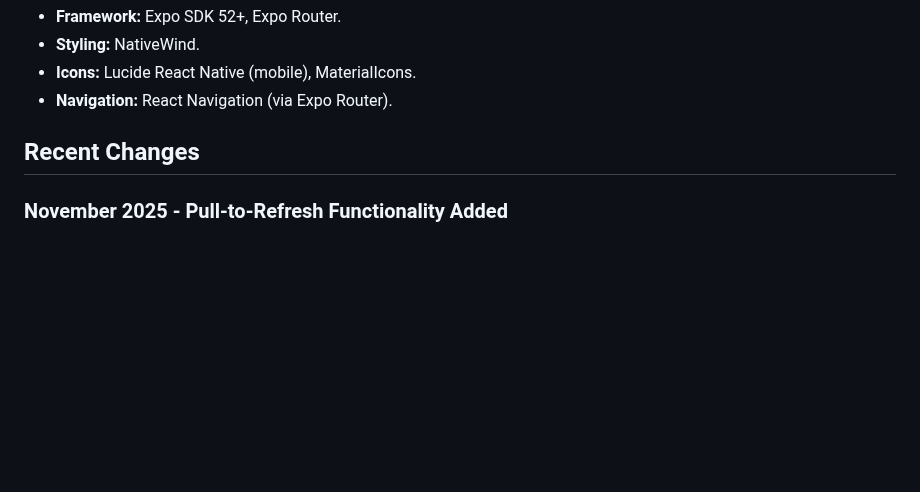
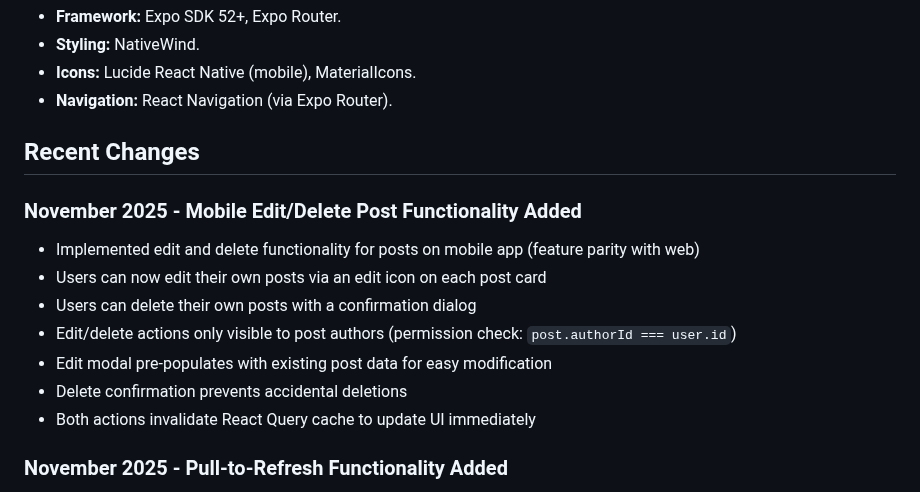
Before and after one commit to joehodgson0/TeamHub, a Markdown page: replit.md, the part around the change. GitHub-like rendering; blank space fills up the shorter version.

Commit message:
Add ability for users to edit and delete their own posts on mobile
Implement edit and delete post functionality on mobile, including a confirmation dialog for deletions and cache invalidation.

Replit-Commit-Author: Agent
Replit-Commit-Session-Id: 20f4f3e0-613c-46d2-b573-8998d37324fe
Replit-Commit-Checkpoint-Type: full_checkpoint
Replit-Commit-Event-Id: 70b925a6-4f14-44c9-bf56-39da1d8163e0

```diff
--- a/replit.md
+++ b/replit.md
@@ -85,6 +85,15 @@ Uses Zod schemas for validation and modeling:
 
 ## Recent Changes
 
+### November 2025 - Mobile Edit/Delete Post Functionality Added
+- Implemented edit and delete functionality for posts on mobile app (feature parity with web)
+- Users can now edit their own posts via an edit icon on each post card
+- Users can delete their own posts with a confirmation dialog
+- Edit/delete actions only visible to post authors (permission check: `post.authorId === user.id`)
+- Edit modal pre-populates with existing post data for easy modification
+- Delete confirmation prevents accidental deletions
+- Both actions invalidate React Query cache to update UI immediately
+
 ### November 2025 - Pull-to-Refresh Functionality Added
 - Implemented native pull-to-refresh on all main mobile pages (Dashboard, Events, Teams, Posts)
 - Users can swipe down to refresh data with visual loading spinner
```
